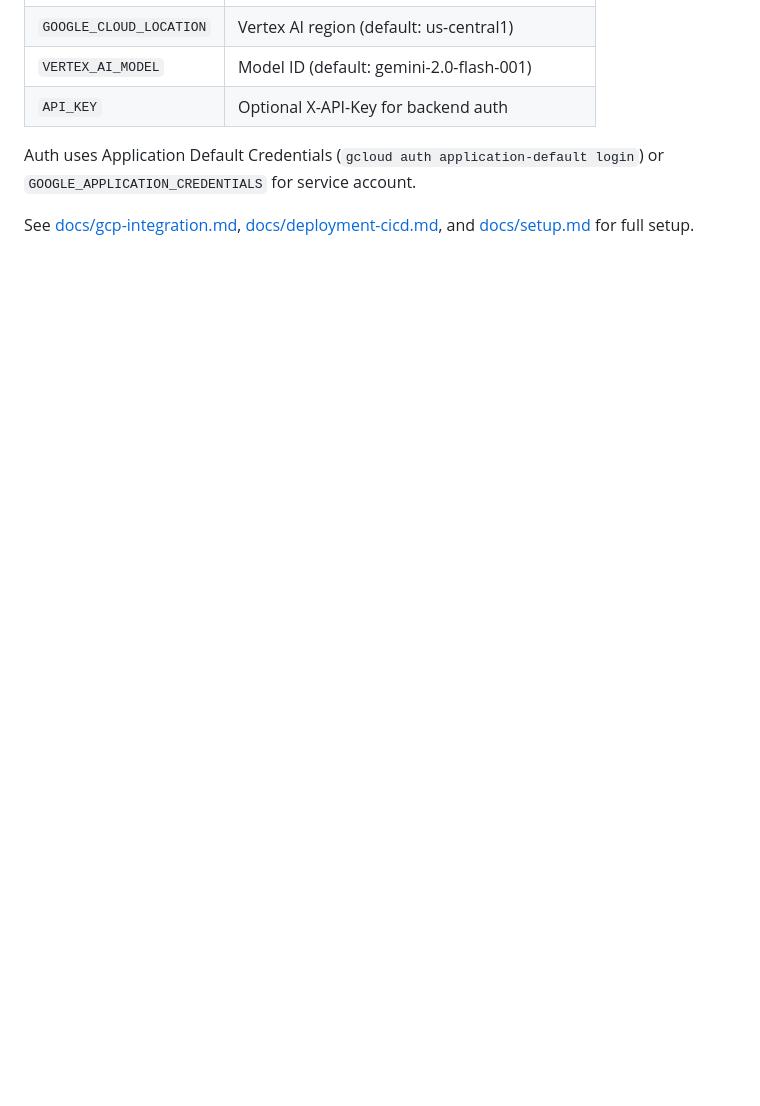
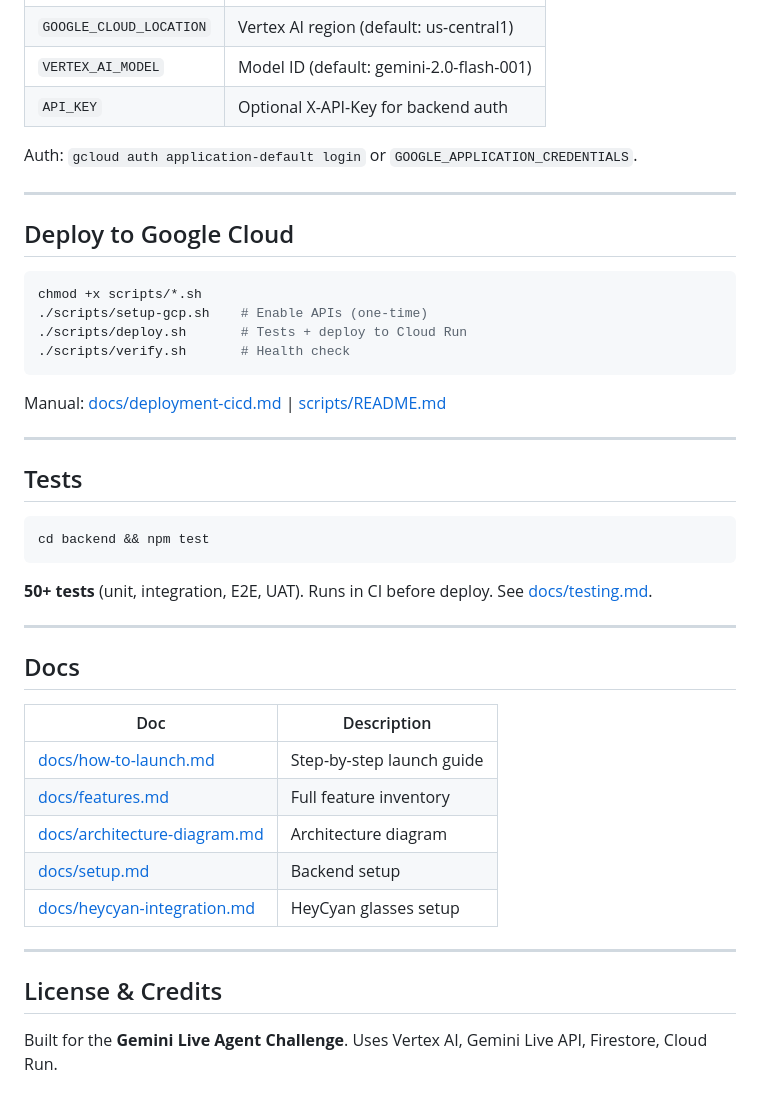
Before and after one commit to pablo-alpes/happydiet, a Markdown page: README.md, the part around one of its changes. Drawn GitHub-style; blank space fills up the shorter version.

````diff
--- a/README.md
+++ b/README.md
@@ -100,6 +135,45 @@ Full instructions: [docs/deployment-cicd.md](docs/deployment-cicd.md) | [scripts
 | `VERTEX_AI_MODEL` | Model ID (default: gemini-2.0-flash-001) |
 | `API_KEY` | Optional X-API-Key for backend auth |
 
-Auth uses Application Default Credentials (`gcloud auth application-default login`) or `GOOGLE_APPLICATION_CREDENTIALS` for service account.
+Auth: `gcloud auth application-default login` or `GOOGLE_APPLICATION_CREDENTIALS`.
 
-See [docs/gcp-integration.md](docs/gcp-integration.md), [docs/deployment-cicd.md](docs/deployment-cicd.md), and [docs/setup.md](docs/setup.md) for full setup.
+---
+
+## Deploy to Google Cloud
+
+```bash
+chmod +x scripts/*.sh
+./scripts/setup-gcp.sh    # Enable APIs (one-time)
+./scripts/deploy.sh       # Tests + deploy to Cloud Run
+./scripts/verify.sh       # Health check
+```
+
+Manual: [docs/deployment-cicd.md](docs/deployment-cicd.md) | [scripts/README.md](scripts/README.md)
+
+---
+
+## Tests
+
+```bash
+cd backend && npm test
+```
+
+**50+ tests** (unit, integration, E2E, UAT). Runs in CI before deploy. See [docs/testing.md](docs/testing.md).
+
+---
+
+## Docs
+
+| Doc | Description |
+|-----|-------------|
+| [docs/how-to-launch.md](docs/how-to-launch.md) | Step-by-step launch guide |
+| [docs/features.md](docs/features.md) | Full feature inventory |
+| [docs/architecture-diagram.md](docs/architecture-diagram.md) | Architecture diagram |
+| [docs/setup.md](docs/setup.md) | Backend setup |
+| [docs/heycyan-integration.md](docs/heycyan-integration.md) | HeyCyan glasses setup |
+
+---
+
+## License & Credits
+
+Built for the **Gemini Live Agent Challenge**. Uses Vertex AI, Gemini Live API, Firestore, Cloud Run.
````
Also changed, not shown: other parts of README.md (+94 -59 lines).
